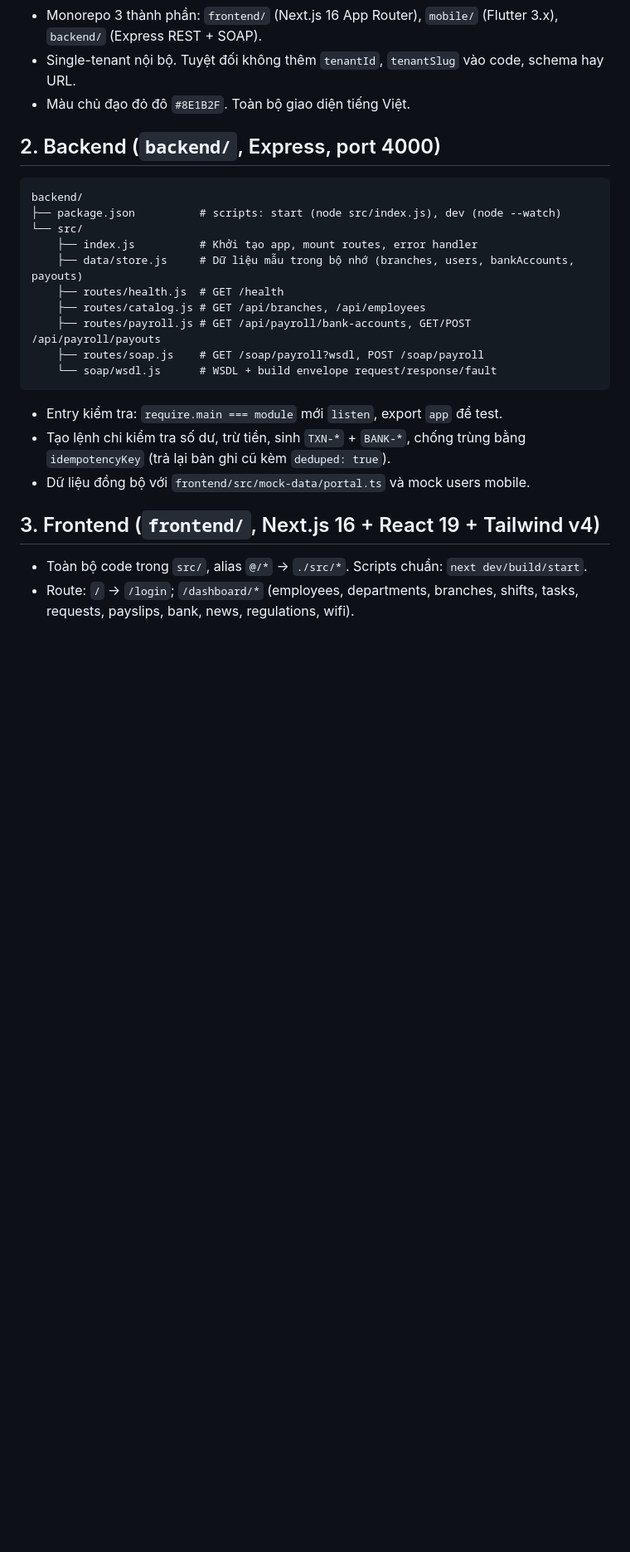
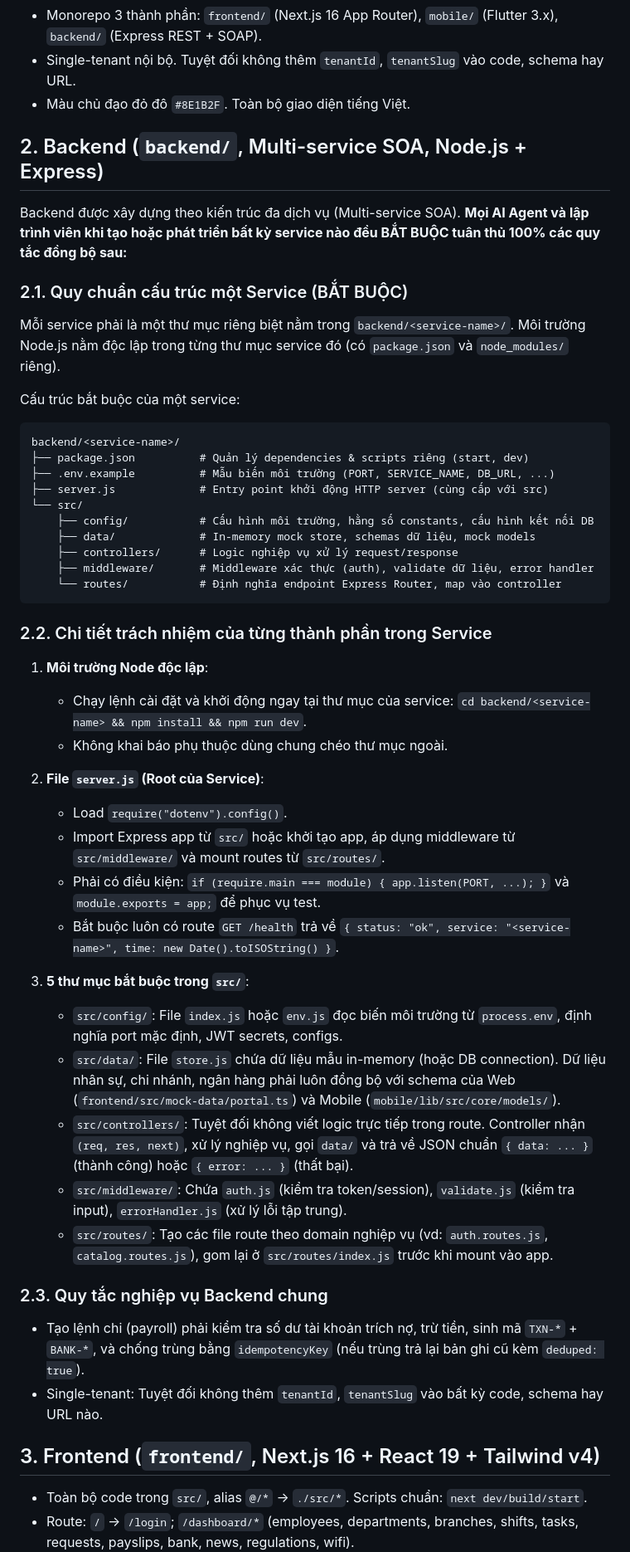
Before and after one commit to TuNaLuvyou/PTPMDV, a Markdown page: AGENTS.md, the part around the change. Shown at 83% size. Drawn GitHub-style; blank space fills up the shorter version.

Commit message:
docs(agents): quy chuẩn cấu trúc multi-service cho backend khi vibe coding

````diff
--- a/AGENTS.md
+++ b/AGENTS.md
@@ -6,24 +6,50 @@
 - Single-tenant nội bộ. Tuyệt đối không thêm `tenantId`, `tenantSlug` vào code, schema hay URL.
 - Màu chủ đạo đỏ đô `#8E1B2F`. Toàn bộ giao diện tiếng Việt.
 
-## 2. Backend (`backend/`, Express, port 4000)
+## 2. Backend (`backend/`, Multi-service SOA, Node.js + Express)
 
+Backend được xây dựng theo kiến trúc đa dịch vụ (Multi-service SOA). **Mọi AI Agent và lập trình viên khi tạo hoặc phát triển bất kỳ service nào đều BẮT BUỘC tuân thủ 100% các quy tắc đồng bộ sau:**
+
+### 2.1. Quy chuẩn cấu trúc một Service (BẮT BUỘC)
+
+Mỗi service phải là một thư mục riêng biệt nằm trong `backend/<service-name>/`. Môi trường Node.js nằm độc lập trong từng thư mục service đó (có `package.json` và `node_modules/` riêng).
+
+Cấu trúc bắt buộc của một service:
 ```text
-backend/
-├── package.json          # scripts: start (node src/index.js), dev (node --watch)
+backend/<service-name>/
+├── package.json          # Quản lý dependencies & scripts riêng (start, dev)
+├── .env.example          # Mẫu biến môi trường (PORT, SERVICE_NAME, DB_URL, ...)
+├── server.js             # Entry point khởi động HTTP server (cùng cấp với src)
 └── src/
-    ├── index.js          # Khởi tạo app, mount routes, error handler
-    ├── data/store.js     # Dữ liệu mẫu trong bộ nhớ (branches, users, bankAccounts, payouts)
-    ├── routes/health.js  # GET /health
-    ├── routes/catalog.js # GET /api/branches, /api/employees
-    ├── routes/payroll.js # GET /api/payroll/bank-accounts, GET/POST /api/payroll/payouts
-    ├── routes/soap.js    # GET /soap/payroll?wsdl, POST /soap/payroll
-    └── soap/wsdl.js      # WSDL + build envelope request/response/fault
+    ├── config/           # Cấu hình môi trường, hằng số constants, cấu hình kết nối DB
+    ├── data/             # In-memory mock store, schemas dữ liệu, mock models
+    ├── controllers/      # Logic nghiệp vụ xử lý request/response
+    ├── middleware/       # Middleware xác thực (auth), validate dữ liệu, error handler
+    └── routes/           # Định nghĩa endpoint Express Router, map vào controller
 ```
 
-- Entry kiểm tra: `require.main === module` mới `listen`, export `app` để test.
-- Tạo lệnh chi kiểm tra số dư, trừ tiền, sinh `TXN-*` + `BANK-*`, chống trùng bằng `idempotencyKey` (trả lại bản ghi cũ kèm `deduped: true`).
-- Dữ liệu đồng bộ với `frontend/src/mock-data/portal.ts` và mock users mobile.
+### 2.2. Chi tiết trách nhiệm của từng thành phần trong Service
+
+1. **Môi trường Node độc lập**:
+   - Chạy lệnh cài đặt và khởi động ngay tại thư mục của service: `cd backend/<service-name> && npm install && npm run dev`.
+   - Không khai báo phụ thuộc dùng chung chéo thư mục ngoài.
+
+2. **File `server.js` (Root của Service)**:
+   - Load `require("dotenv").config()`.
+   - Import Express app từ `src/` hoặc khởi tạo app, áp dụng middleware từ `src/middleware/` và mount routes từ `src/routes/`.
+   - Phải có điều kiện: `if (require.main === module) { app.listen(PORT, ...); }` và `module.exports = app;` để phục vụ test.
+   - Bắt buộc luôn có route `GET /health` trả về `{ status: "ok", service: "<service-name>", time: new Date().toISOString() }`.
+
+3. **5 thư mục bắt buộc trong `src/`**:
+   - `src/config/`: File `index.js` hoặc `env.js` đọc biến môi trường từ `process.env`, định nghĩa port mặc định, JWT secrets, configs.
+   - `src/data/`: File `store.js` chứa dữ liệu mẫu in-memory (hoặc DB connection). Dữ liệu nhân sự, chi nhánh, ngân hàng phải luôn đồng bộ với schema của Web (`frontend/src/mock-data/portal.ts`) và Mobile (`mobile/lib/src/core/models/`).
+   - `src/controllers/`: Tuyệt đối không viết logic trực tiếp trong route. Controller nhận `(req, res, next)`, xử lý nghiệp vụ, gọi `data/` và trả về JSON chuẩn `{ data: ... }` (thành công) hoặc `{ error: ... }` (thất bại).
+   - `src/middleware/`: Chứa `auth.js` (kiểm tra token/session), `validate.js` (kiểm tra input), `errorHandler.js` (xử lý lỗi tập trung).
+   - `src/routes/`: Tạo các file route theo domain nghiệp vụ (vd: `auth.routes.js`, `catalog.routes.js`), gom lại ở `src/routes/index.js` trước khi mount vào app.
+
+### 2.3. Quy tắc nghiệp vụ Backend chung
+- Tạo lệnh chi (payroll) phải kiểm tra số dư tài khoản trích nợ, trừ tiền, sinh mã `TXN-*` + `BANK-*`, và chống trùng bằng `idempotencyKey` (nếu trùng trả lại bản ghi cũ kèm `deduped: true`).
+- Single-tenant: Tuyệt đối không thêm `tenantId`, `tenantSlug` vào bất kỳ code, schema hay URL nào.
 
 ## 3. Frontend (`frontend/`, Next.js 16 + React 19 + Tailwind v4)
 
````
